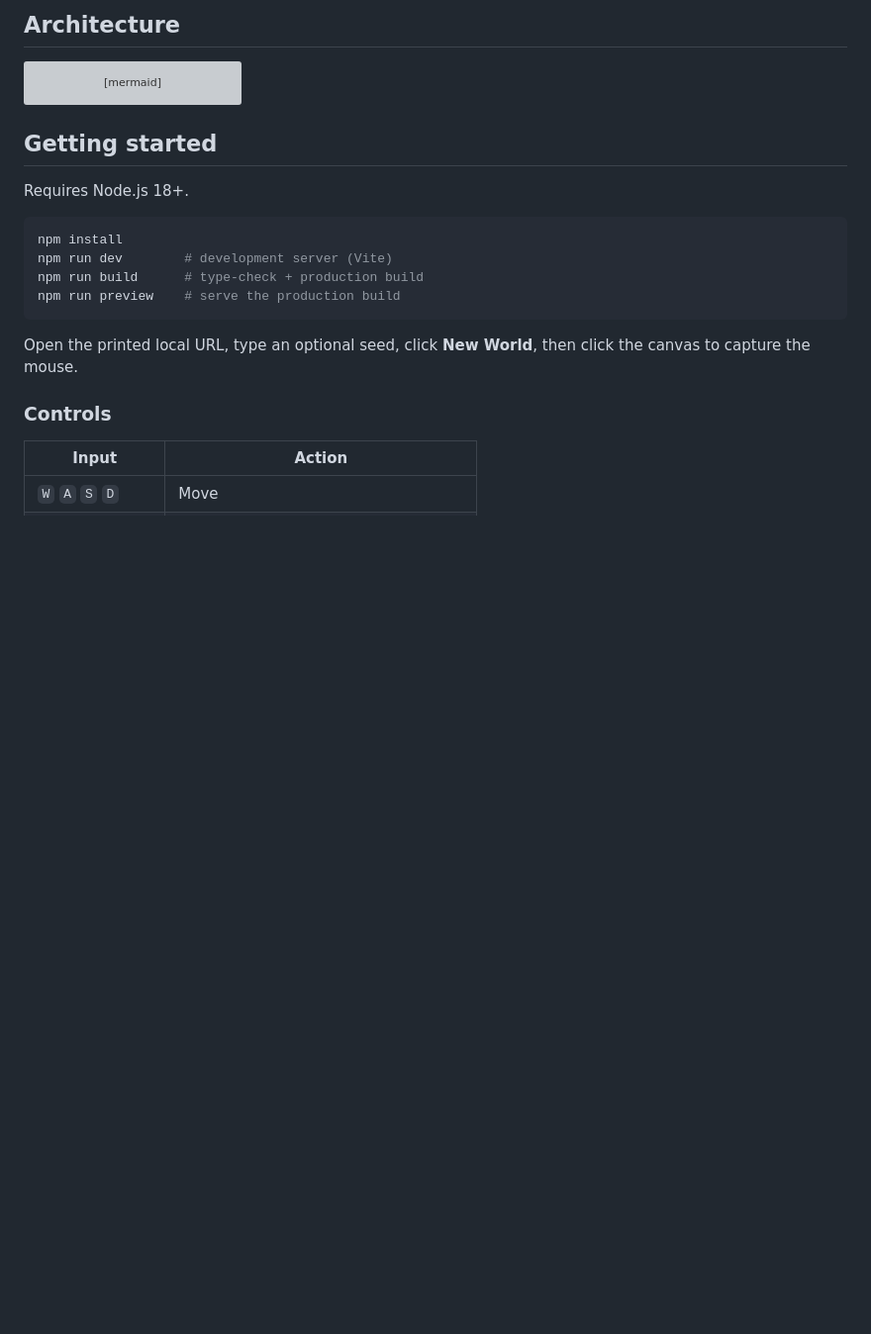
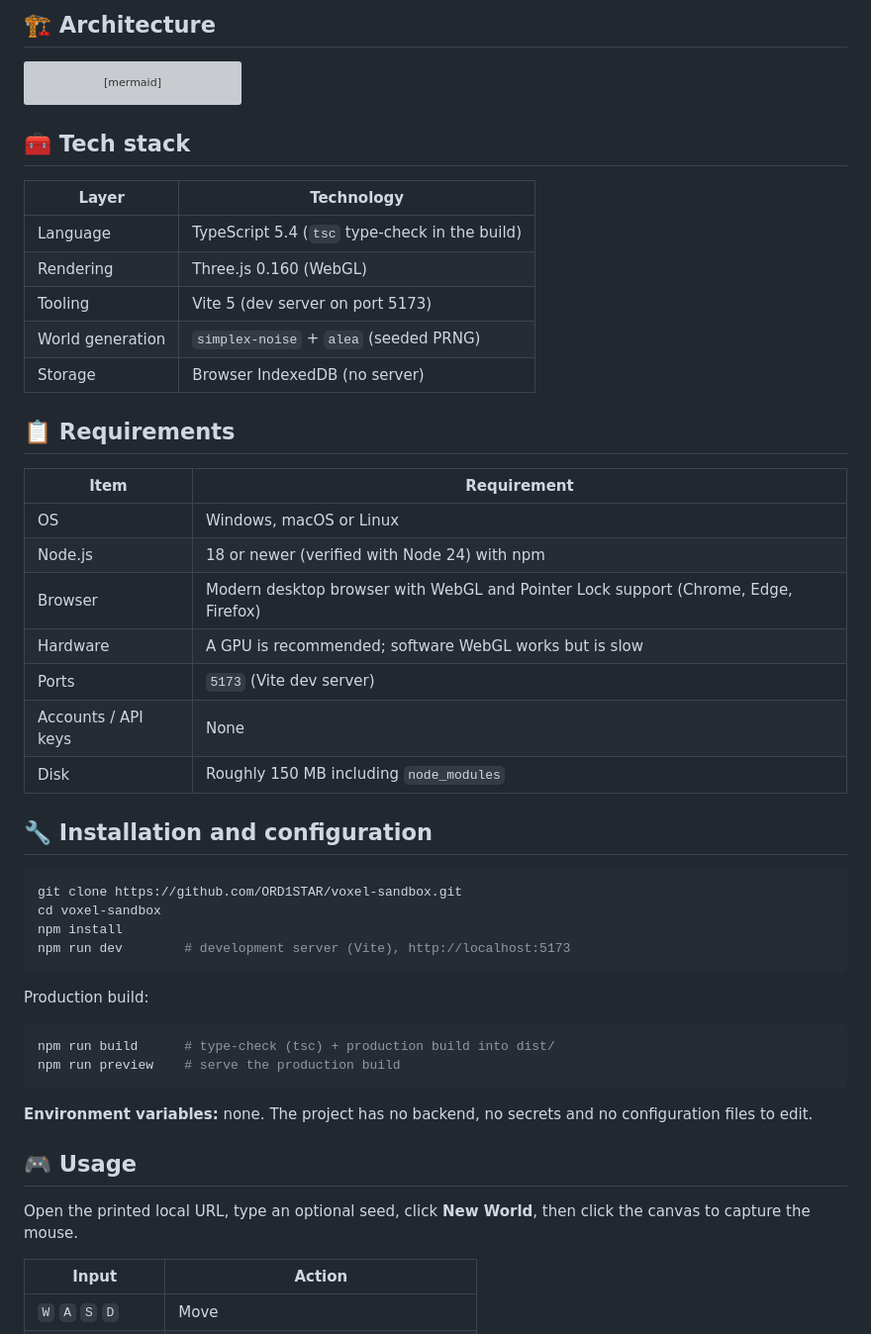
Before and after one commit to ORD1STAR/voxel-sandbox, a Markdown page: README.md, the part around one of its changes. Shown at 99% size. Rendered like a GitHub page; blank space fills up the shorter version; grey boxes are pictures that could not be loaded.

````diff
--- a/README.md
+++ b/README.md
@@ -29,5 +63,5 @@ TypeScript, Three.js (WebGL), Vite, `simplex-noise` and `alea` for seeded noise,
 
-## Architecture
+## 🏗 Architecture
 
 ```mermaid
 flowchart LR
@@ -44,20 +78,49 @@ flowchart LR
   Game --> Renderer[Three.js Renderer]
 ```
 
-## Getting started
+## 🧰 Tech stack
 
-Requires Node.js 18+.
+| Layer | Technology |
+| --- | --- |
+| Language | TypeScript 5.4 (`tsc` type-check in the build) |
+| Rendering | Three.js 0.160 (WebGL) |
+| Tooling | Vite 5 (dev server on port 5173) |
+| World generation | `simplex-noise` + `alea` (seeded PRNG) |
+| Storage | Browser IndexedDB (no server) |
+
+## 📋 Requirements
+
+| Item | Requirement |
+| --- | --- |
+| OS | Windows, macOS or Linux |
+| Node.js | 18 or newer (verified with Node 24) with npm |
+| Browser | Modern desktop browser with WebGL and Pointer Lock support (Chrome, Edge, Firefox) |
+| Hardware | A GPU is recommended; software WebGL works but is slow |
+| Ports | `5173` (Vite dev server) |
+| Accounts / API keys | None |
+| Disk | Roughly 150 MB including `node_modules` |
+
+## 🔧 Installation and configuration
 
 ```bash
+git clone https://github.com/ORD1STAR/voxel-sandbox.git
+cd voxel-sandbox
 npm install
-npm run dev        # development server (Vite)
-npm run build      # type-check + production build
+npm run dev        # development server (Vite), http://localhost:5173
+```
+
+Production build:
+
+```bash
+npm run build      # type-check (tsc) + production build into dist/
 npm run preview    # serve the production build
 ```
 
+**Environment variables:** none. The project has no backend, no secrets and no configuration files to edit.
+
+## 🎮 Usage
+
 Open the printed local URL, type an optional seed, click **New World**, then click the canvas to capture the mouse.
-
-### Controls
 
 | Input | Action |
 | --- | --- |
````
Also changed, not shown: other parts of README.md (+111 -27 lines).
